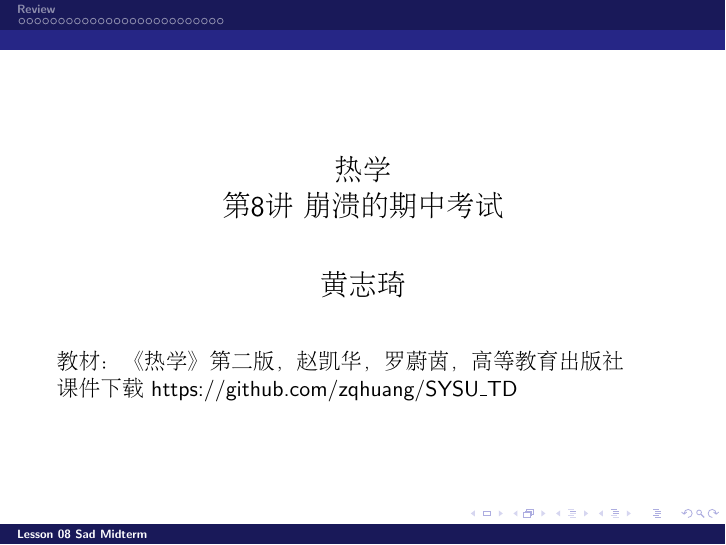
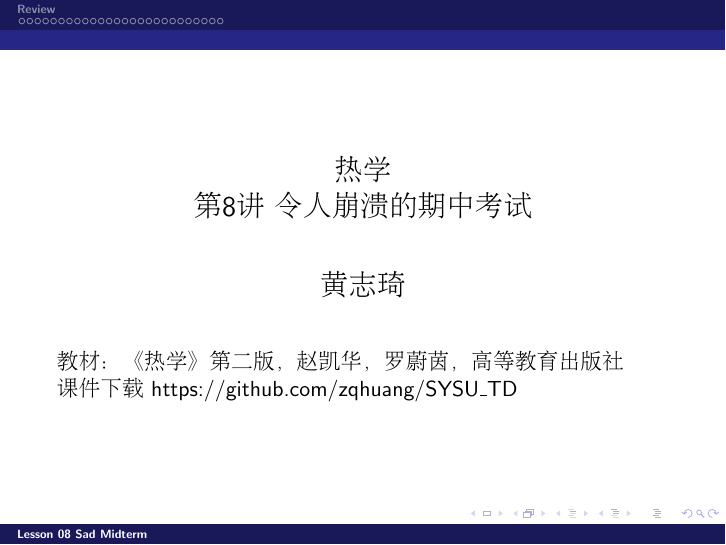
Before and after one commit to zqhuang/SYSU_TD, LaTeX slides (tex/Lecture08_Midterm.tex): page 1 of 27. Compiled offline with pdfLaTeX.

```diff
--- a/tex/Lecture08_Midterm.tex
+++ b/tex/Lecture08_Midterm.tex
@@ -5,7 +5,7 @@
   \author{}
   \date{}
 \begin{document}
-\tpage{8}{崩溃的期中考试}
+\tpage{8}{令人崩溃的期中考试}
 
 \section{Review}
 
```
Also changed, not shown: Lecture08_Midterm.pdf.
